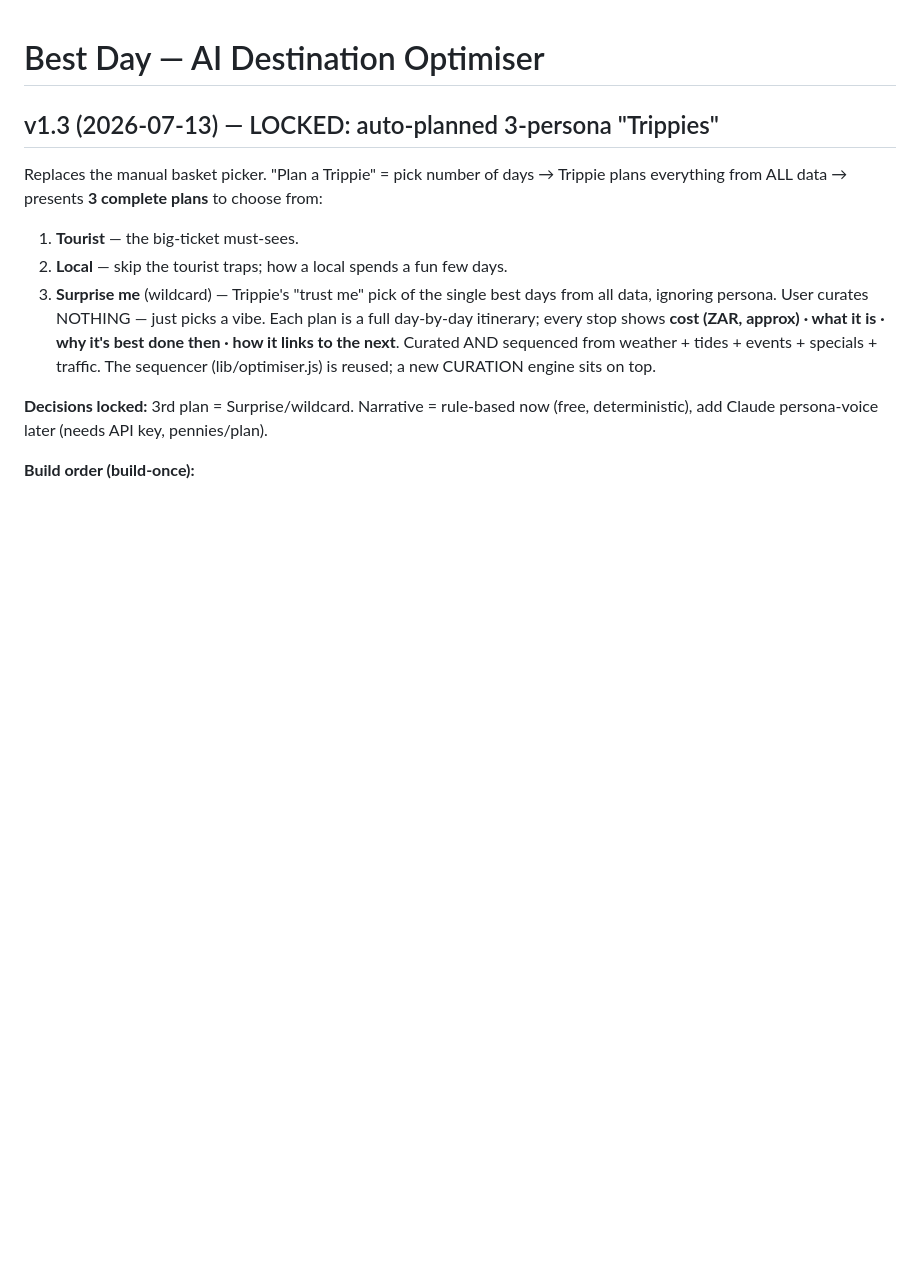
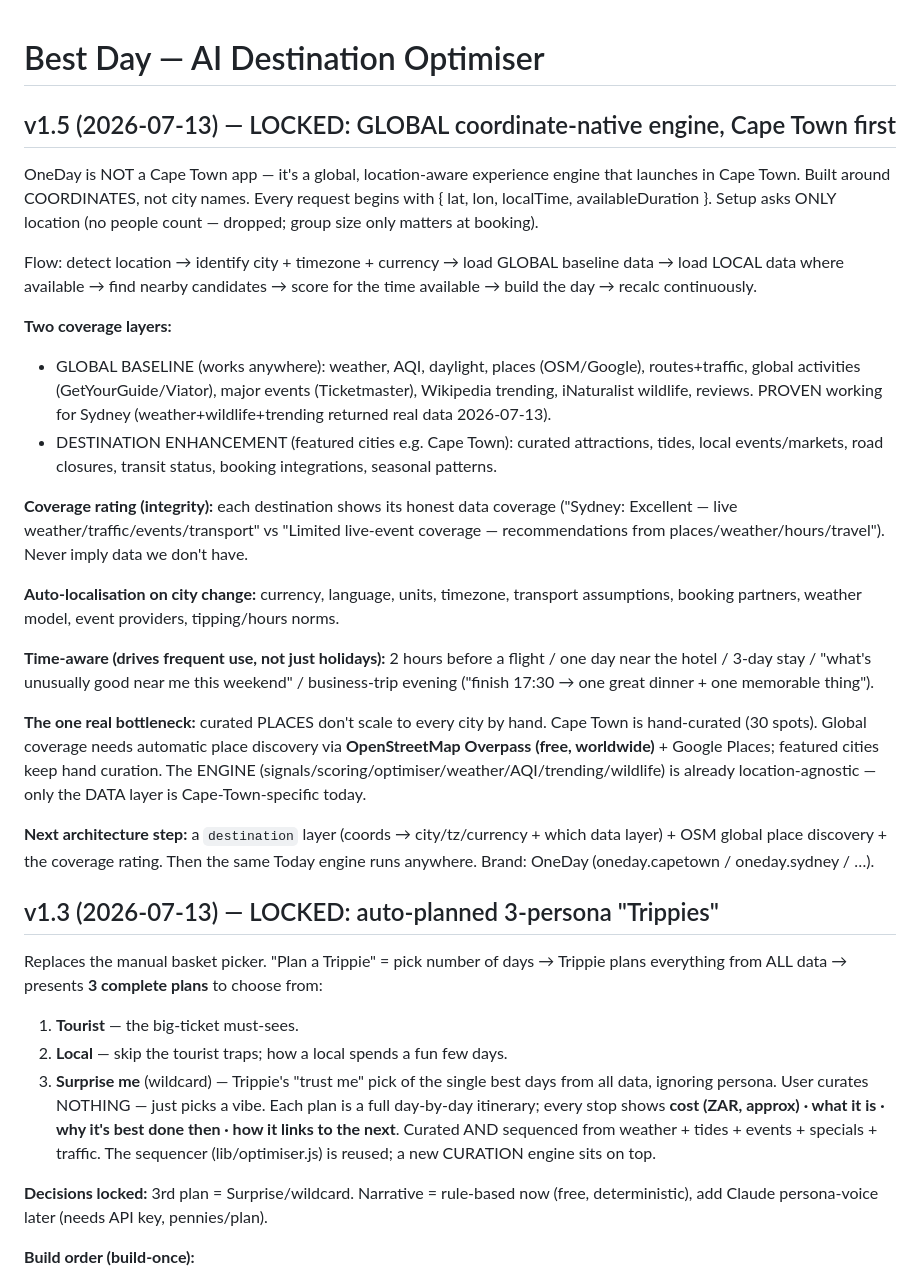
Before and after one commit to MattyB747/oneday, a Markdown page: docs/VISION.md, the part around the change. Rendered like a GitHub page; blank space fills up the shorter version.

Commit message:
docs: lock global coordinate-native architecture (Cape Town first)
Co-Authored-By: Claude Opus 4.8 <noreply@anthropic.com>

```diff
--- a/docs/VISION.md
+++ b/docs/VISION.md
@@ -1,4 +1,45 @@
 # Best Day — AI Destination Optimiser
+
+## v1.5 (2026-07-13) — LOCKED: GLOBAL coordinate-native engine, Cape Town first
+OneDay is NOT a Cape Town app — it's a global, location-aware experience engine
+that launches in Cape Town. Built around COORDINATES, not city names. Every request
+begins with { lat, lon, localTime, availableDuration }. Setup asks ONLY location
+(no people count — dropped; group size only matters at booking).
+
+Flow: detect location → identify city + timezone + currency → load GLOBAL baseline
+data → load LOCAL data where available → find nearby candidates → score for the
+time available → build the day → recalc continuously.
+
+**Two coverage layers:**
+- GLOBAL BASELINE (works anywhere): weather, AQI, daylight, places (OSM/Google),
+  routes+traffic, global activities (GetYourGuide/Viator), major events
+  (Ticketmaster), Wikipedia trending, iNaturalist wildlife, reviews. PROVEN working
+  for Sydney (weather+wildlife+trending returned real data 2026-07-13).
+- DESTINATION ENHANCEMENT (featured cities e.g. Cape Town): curated attractions,
+  tides, local events/markets, road closures, transit status, booking integrations,
+  seasonal patterns.
+
+**Coverage rating (integrity):** each destination shows its honest data coverage
+("Sydney: Excellent — live weather/traffic/events/transport" vs "Limited live-event
+coverage — recommendations from places/weather/hours/travel"). Never imply data we
+don't have.
+
+**Auto-localisation on city change:** currency, language, units, timezone, transport
+assumptions, booking partners, weather model, event providers, tipping/hours norms.
+
+**Time-aware (drives frequent use, not just holidays):** 2 hours before a flight /
+one day near the hotel / 3-day stay / "what's unusually good near me this weekend" /
+business-trip evening ("finish 17:30 → one great dinner + one memorable thing").
+
+**The one real bottleneck:** curated PLACES don't scale to every city by hand. Cape
+Town is hand-curated (30 spots). Global coverage needs automatic place discovery via
+**OpenStreetMap Overpass (free, worldwide)** + Google Places; featured cities keep
+hand curation. The ENGINE (signals/scoring/optimiser/weather/AQI/trending/wildlife)
+is already location-agnostic — only the DATA layer is Cape-Town-specific today.
+
+**Next architecture step:** a `destination` layer (coords → city/tz/currency + which
+data layer) + OSM global place discovery + the coverage rating. Then the same Today
+engine runs anywhere. Brand: OneDay (oneday.capetown / oneday.sydney / …).
 
 ## v1.3 (2026-07-13) — LOCKED: auto-planned 3-persona "Trippies"
 Replaces the manual basket picker. "Plan a Trippie" = pick number of days → Trippie
```
